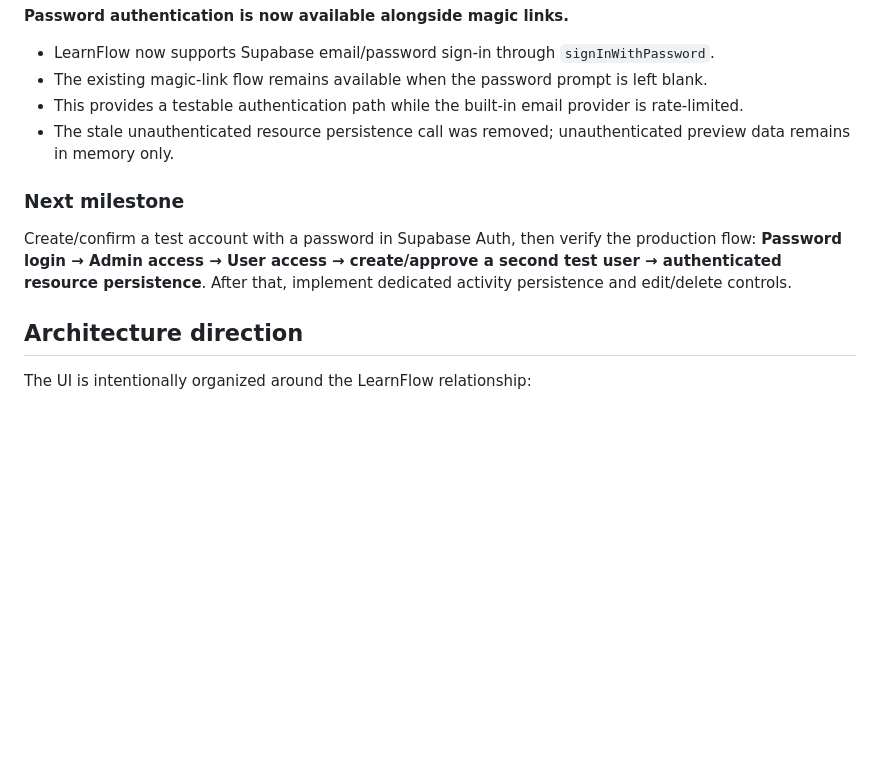
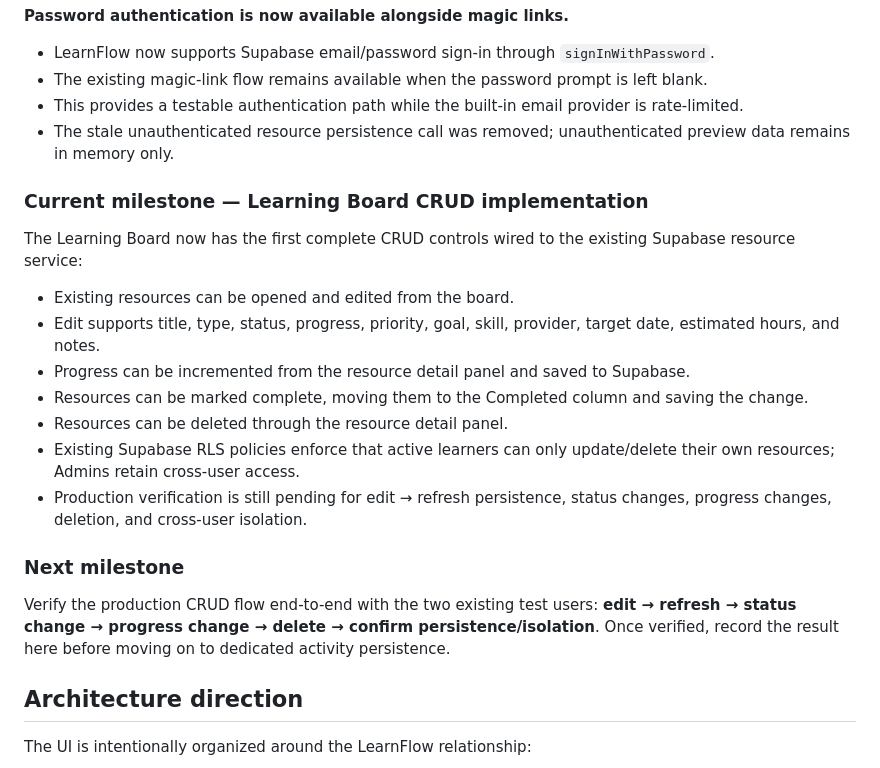
Before and after one commit to gauravjeetai-spec/learnflow, a Markdown page: README.md, the part around the change. GitHub-like rendering; blank space fills up the shorter version.

Commit message:
Document Learning Board CRUD implementation

```diff
--- a/README.md
+++ b/README.md
@@ -89,9 +89,21 @@ For the next login test, use one fresh magic link after the Supabase URL configu
 - This provides a testable authentication path while the built-in email provider is rate-limited.
 - The stale unauthenticated resource persistence call was removed; unauthenticated preview data remains in memory only.
 
+### Current milestone — Learning Board CRUD implementation
+
+The Learning Board now has the first complete CRUD controls wired to the existing Supabase resource service:
+
+- Existing resources can be opened and edited from the board.
+- Edit supports title, type, status, progress, priority, goal, skill, provider, target date, estimated hours, and notes.
+- Progress can be incremented from the resource detail panel and saved to Supabase.
+- Resources can be marked complete, moving them to the Completed column and saving the change.
+- Resources can be deleted through the resource detail panel.
+- Existing Supabase RLS policies enforce that active learners can only update/delete their own resources; Admins retain cross-user access.
+- Production verification is still pending for edit → refresh persistence, status changes, progress changes, deletion, and cross-user isolation.
+
 ### Next milestone
 
-Create/confirm a test account with a password in Supabase Auth, then verify the production flow: **Password login → Admin access → User access → create/approve a second test user → authenticated resource persistence**. After that, implement dedicated activity persistence and edit/delete controls.
+Verify the production CRUD flow end-to-end with the two existing test users: **edit → refresh → status change → progress change → delete → confirm persistence/isolation**. Once verified, record the result here before moving on to dedicated activity persistence.
 
 ## Architecture direction
 
```
